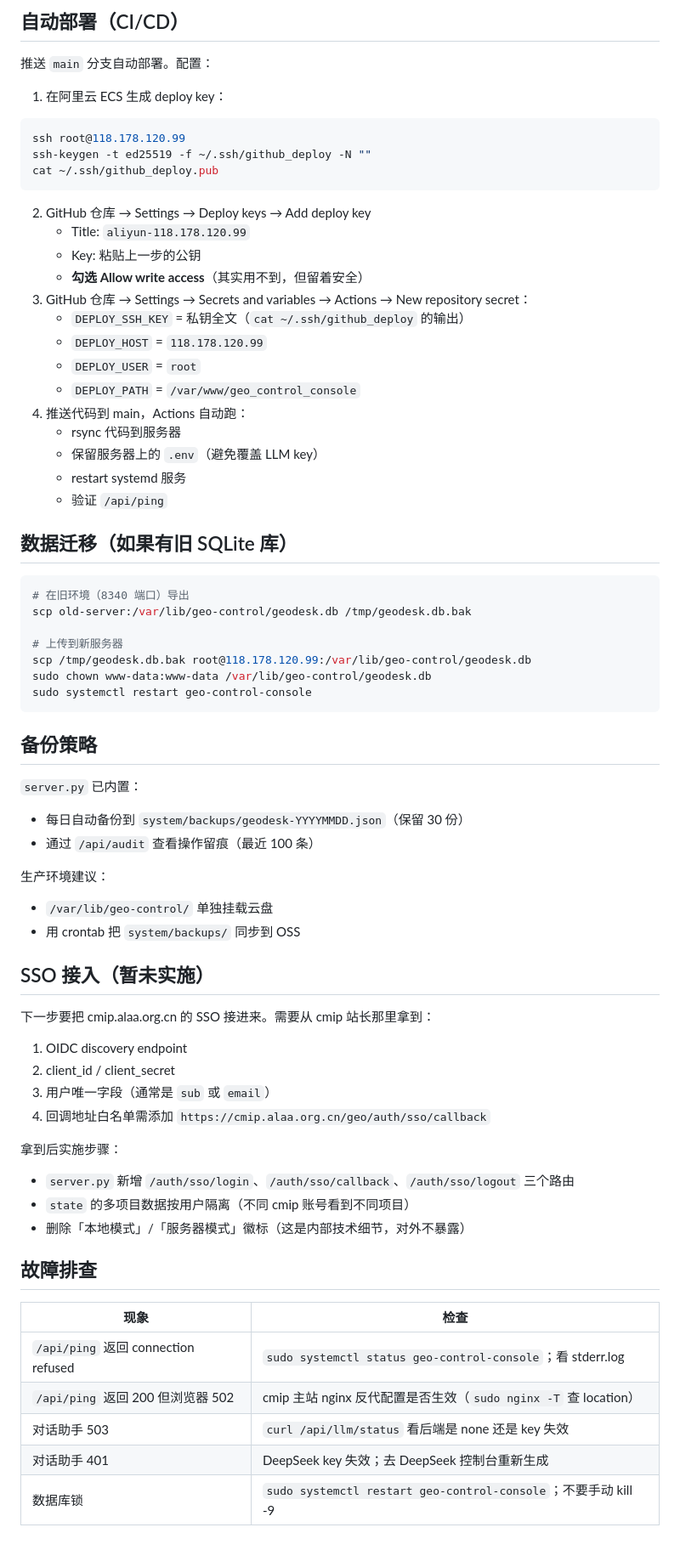
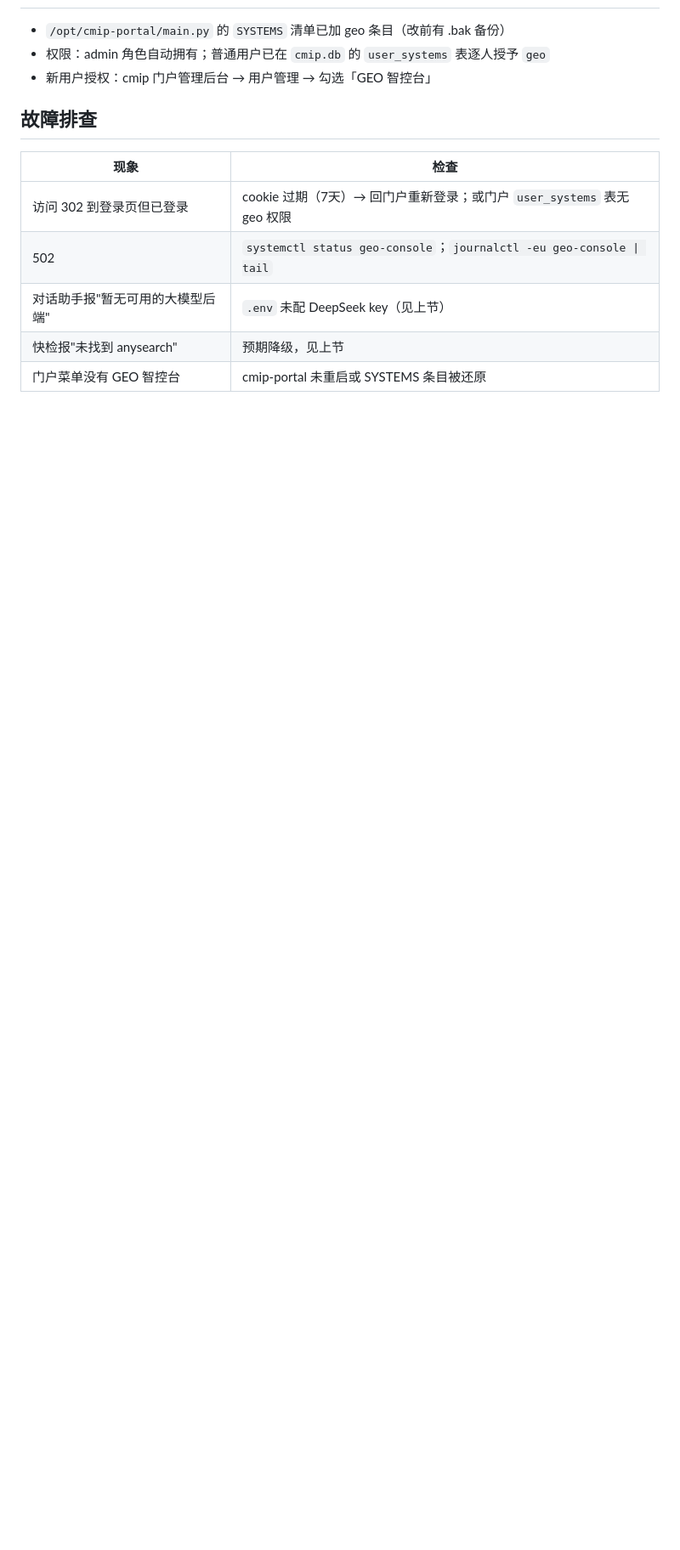
Before and after one commit to JackieAi2008/geo-control-console, a Markdown page: DEPLOY.md, the part around one of its changes. Shown at 85% size. Rendered like a GitHub page; blank space fills up the shorter version.

````diff
--- a/DEPLOY.md
+++ b/DEPLOY.md
@@ -93,70 +69,13 @@ open https://cmip.alaa.org.cn/geo/
-## 自动部署（CI/CD）
-
-推送 `main` 分支自动部署。配置：
-
-1. 在阿里云 ECS 生成 deploy key：
-```bash
-ssh root@118.178.120.99
-ssh-keygen -t ed25519 -f ~/.ssh/github_deploy -N ""
-cat ~/.ssh/github_deploy.pub
-```
-
-2. GitHub 仓库 → Settings → Deploy keys → Add deploy key
-   - Title: `aliyun-118.178.120.99`
-   - Key: 粘贴上一步的公钥
-   - **勾选 Allow write access**（其实用不到，但留着安全）
-3. GitHub 仓库 → Settings → Secrets and variables → Actions → New repository secret：
-   - `DEPLOY_SSH_KEY` = 私钥全文（`cat ~/.ssh/github_deploy` 的输出）
-   - `DEPLOY_HOST` = `118.178.120.99`
-   - `DEPLOY_USER` = `root`
-   - `DEPLOY_PATH` = `/var/www/geo_control_console`
-4. 推送代码到 main，Actions 自动跑：
-   - rsync 代码到服务器
-   - 保留服务器上的 `.env`（避免覆盖 LLM key）
-   - restart systemd 服务
-   - 验证 `/api/ping`
-
-## 数据迁移（如果有旧 SQLite 库）
-
-```bash
-# 在旧环境（8340 端口）导出
-scp old-server:/var/lib/geo-control/geodesk.db /tmp/geodesk.db.bak
-
-# 上传到新服务器
-scp /tmp/geodesk.db.bak root@118.178.120.99:/var/lib/geo-control/geodesk.db
-sudo chown www-data:www-data /var/lib/geo-control/geodesk.db
-sudo systemctl restart geo-control-console
-```
-
-## 备份策略
-
-`server.py` 已内置：
-- 每日自动备份到 `system/backups/geodesk-YYYYMMDD.json`（保留 30 份）
-- 通过 `/api/audit` 查看操作留痕（最近 100 条）
-
-生产环境建议：
-- `/var/lib/geo-control/` 单独挂载云盘
-- 用 crontab 把 `system/backups/` 同步到 OSS
-
-## SSO 接入（暂未实施）
-
-下一步要把 cmip.alaa.org.cn 的 SSO 接进来。需要从 cmip 站长那里拿到：
-1. OIDC discovery endpoint
-2. client_id / client_secret
-3. 用户唯一字段（通常是 `sub` 或 `email`）
-4. 回调地址白名单需添加 `https://cmip.alaa.org.cn/geo/auth/sso/callback`
-
-拿到后实施步骤：
-- `server.py` 新增 `/auth/sso/login`、`/auth/sso/callback`、`/auth/sso/logout` 三个路由
-- `state` 的多项目数据按用户隔离（不同 cmip 账号看到不同项目）
-- 删除「本地模式」/「服务器模式」徽标（这是内部技术细节，对外不暴露）
+- `/opt/cmip-portal/main.py` 的 `SYSTEMS` 清单已加 geo 条目（改前有 .bak 备份）
+- 权限：admin 角色自动拥有；普通用户已在 `cmip.db` 的 `user_systems` 表逐人授予 `geo`
+- 新用户授权：cmip 门户管理后台 → 用户管理 → 勾选「GEO 智控台」
 
 ## 故障排查
 
 | 现象 | 检查 |
 |---|---|
-| `/api/ping` 返回 connection refused | `sudo systemctl status geo-control-console`；看 stderr.log |
-| `/api/ping` 返回 200 但浏览器 502 | cmip 主站 nginx 反代配置是否生效（`sudo nginx -T` 查 location） |
-| 对话助手 503 | `curl /api/llm/status` 看后端是 none 还是 key 失效 |
-| 对话助手 401 | DeepSeek key 失效；去 DeepSeek 控制台重新生成 |
-| 数据库锁 | `sudo systemctl restart geo-control-console`；不要手动 kill -9 |
+| 访问 302 到登录页但已登录 | cookie 过期（7天）→ 回门户重新登录；或门户 `user_systems` 表无 geo 权限 |
+| 502 | `systemctl status geo-console`；`journalctl -eu geo-console \| tail` |
+| 对话助手报"暂无可用的大模型后端" | `.env` 未配 DeepSeek key（见上节） |
+| 快检报"未找到 anysearch" | 预期降级，见上节 |
+| 门户菜单没有 GEO 智控台 | cmip-portal 未重启或 SYSTEMS 条目被还原 |
````
Also changed, not shown: other parts of DEPLOY.md (+48 -72 lines).
